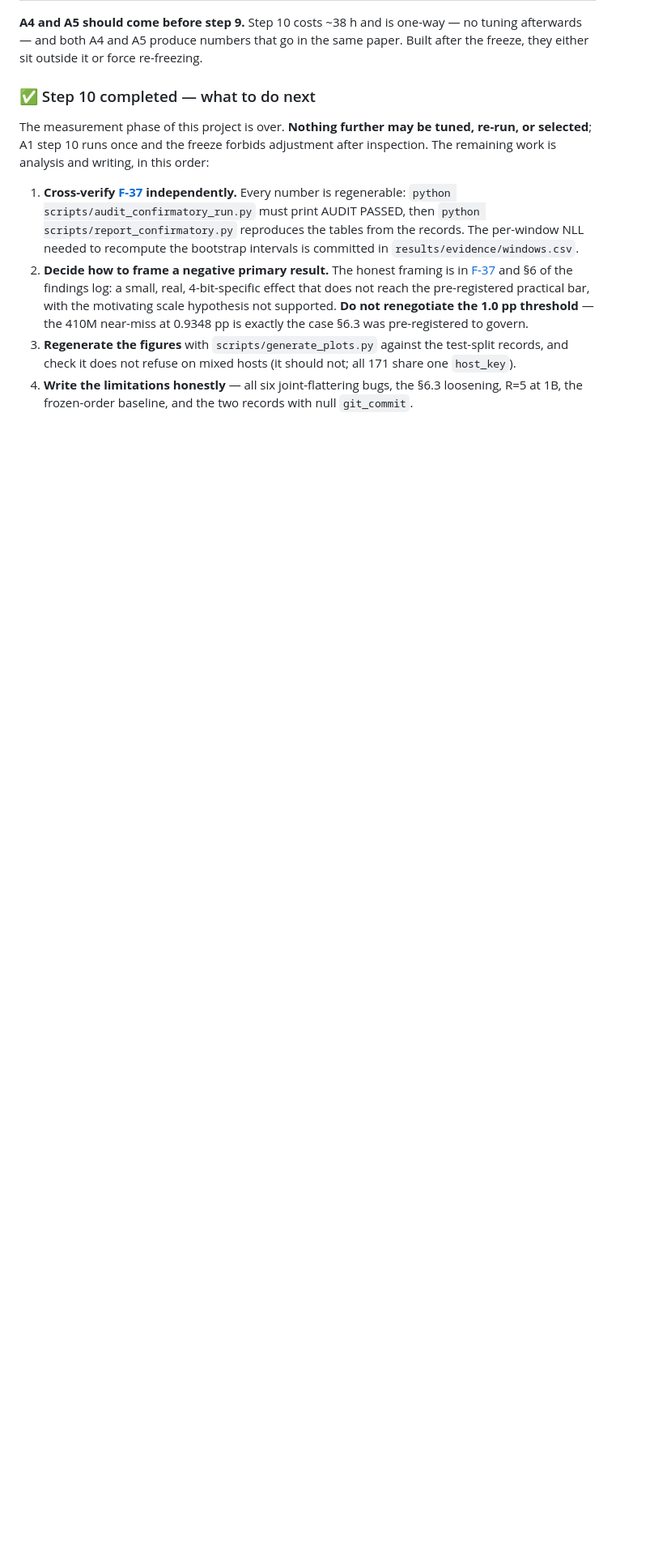
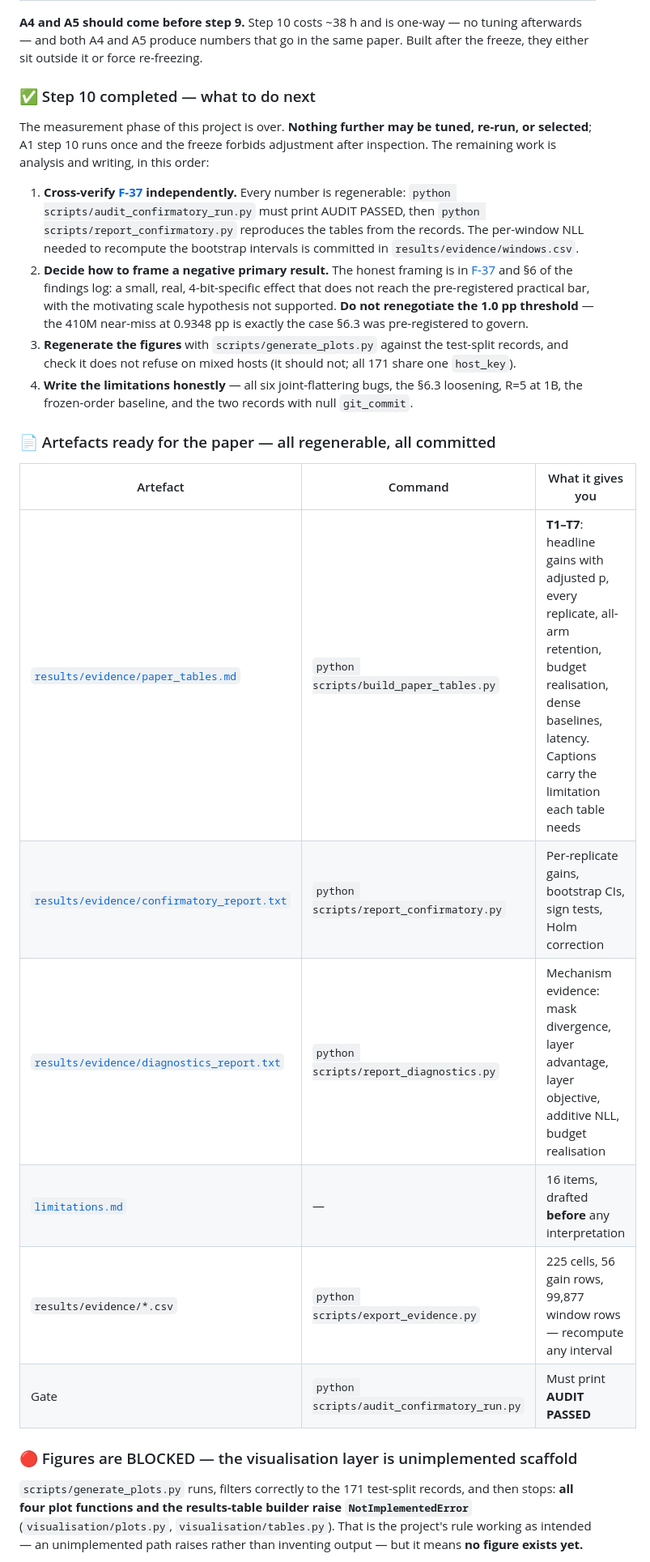
Before and after one commit to shehryarf67/Scale-Aware-Joint-Compression, a Markdown page: docs/STATUS.md, the part around one of its changes. Shown at 81% size. Drawn GitHub-style; blank space fills up the shorter version.

Commit message:
Point STATUS at the paper artefacts, and record the figure blocker
Everything the paper needs except figures is generated and committed: T1-T7 tables,
the confirmatory report with bootstrap CIs and the Holm correction, the mechanism
diagnostics, limitations.md, and the evidence CSVs carrying 99,877 window rows so
any interval recomputes.

Figures are blocked and it is worth being precise about why. generate_plots.py runs
and now filters correctly to the 171 test-split records, then stops: all four plot
functions and the results-table builder raise NotImplementedError. That is the
project rule working -- an unimplemented path raises rather than inventing output --
but it means no figure exists yet, and implementing the visualisation layer is the
one substantial piece of code the paper still needs.

Recorded which figure draws on which artefact, and the two cautions that would
otherwise be lost: plot replicates rather than means (F-26 exists because a mean hid
a sign flip), and never label the latency figure a sparsity curve since it holds one
non-zero sparsity and its rows were measured on different days (B-49).

Co-Authored-By: Claude Opus 5 (1M context) <noreply@anthropic.com>

```diff
--- a/docs/STATUS.md
+++ b/docs/STATUS.md
@@ -814,3 +814,22 @@ analysis and writing, in this order:
 4. **Write the limitations honestly** — all six joint-flattering bugs, the §6.3 loosening, R=5 at 1B,
    the frozen-order baseline, and the two records with null `git_commit`.
 
+### 📄 Artefacts ready for the paper — all regenerable, all committed
+
+| Artefact | Command | What it gives you |
+| --- | --- | --- |
+| [`results/evidence/paper_tables.md`](../results/evidence/paper_tables.md) | `python scripts/build_paper_tables.py` | **T1–T7**: headline gains with adjusted p, every replicate, all-arm retention, budget realisation, dense baselines, latency. Captions carry the limitation each table needs |
+| [`results/evidence/confirmatory_report.txt`](../results/evidence/confirmatory_report.txt) | `python scripts/report_confirmatory.py` | Per-replicate gains, bootstrap CIs, sign tests, Holm correction |
+| [`results/evidence/diagnostics_report.txt`](../results/evidence/diagnostics_report.txt) | `python scripts/report_diagnostics.py` | Mechanism evidence: mask divergence, layer advantage, layer objective, additive NLL, budget realisation |
+| [`limitations.md`](limitations.md) | — | 16 items, drafted **before** any interpretation |
+| `results/evidence/*.csv` | `python scripts/export_evidence.py` | 225 cells, 56 gain rows, 99,877 window rows — recompute any interval |
+| Gate | `python scripts/audit_confirmatory_run.py` | Must print **AUDIT PASSED** |
+
+### 🔴 Figures are BLOCKED — the visualisation layer is unimplemented scaffold
+
+`scripts/generate_plots.py` runs, filters correctly to the 171 test-split records, and then stops:
+**all four plot functions and the results-table builder raise `NotImplementedError`**
+(`visualisation/plots.py`, `visualisation/tables.py`). That is the project's rule working as
+intended — an unimplemented path raises rather than inventing output — but it means **no figure
+exists yet.**
+
```
Also changed, not shown: other parts of docs/STATUS.md (+10 -0 lines).
